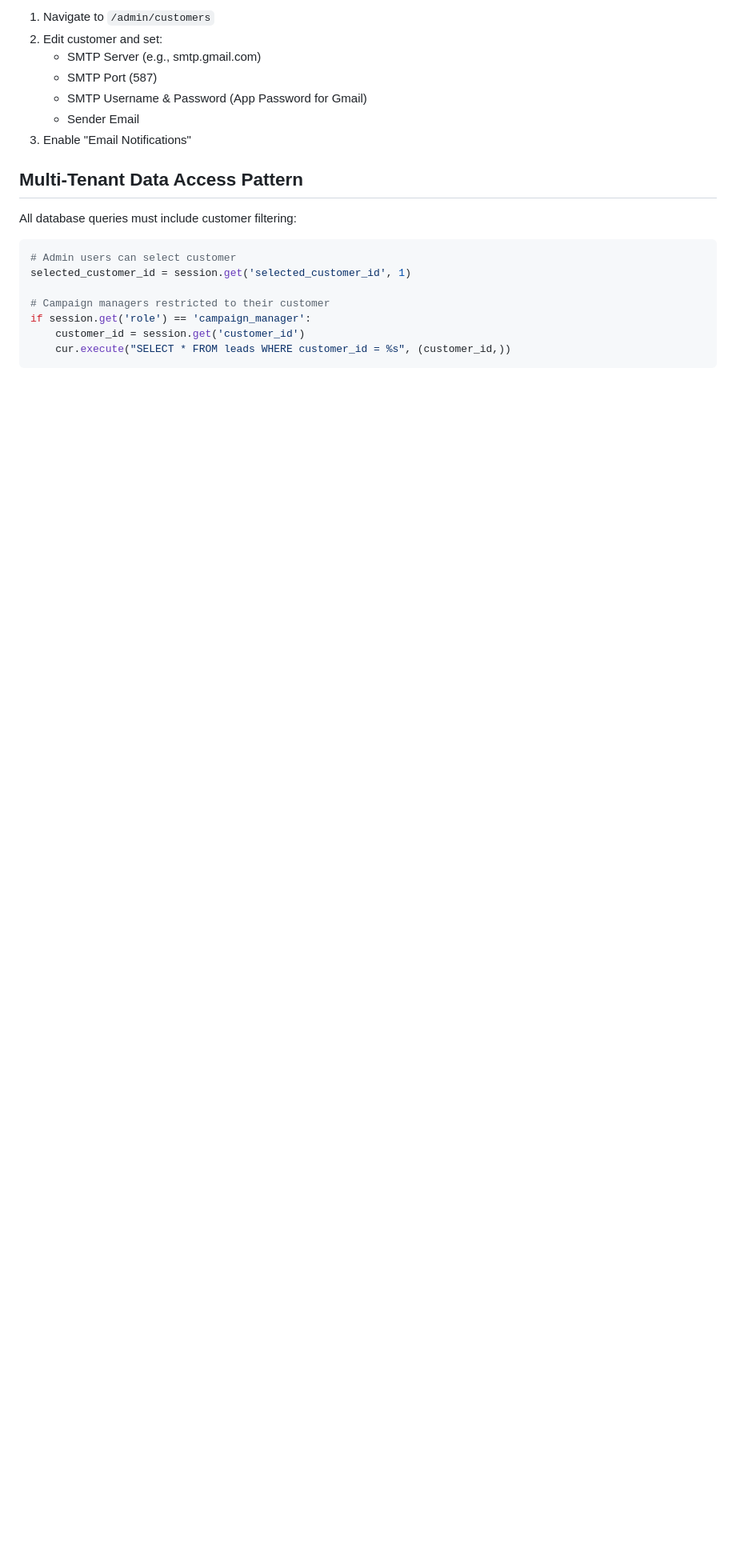
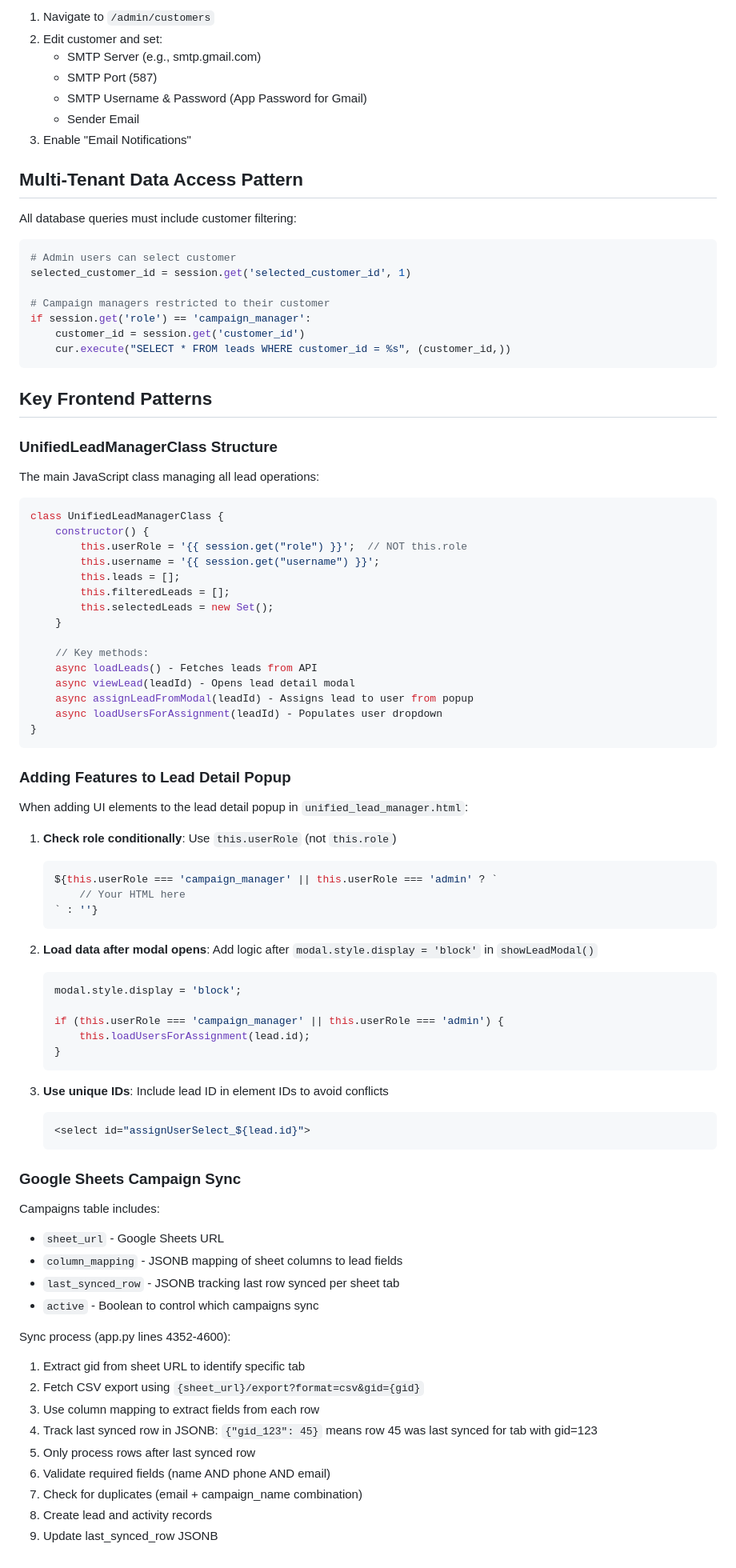
Before and after one commit to shmuelia/LeadsManager, a Markdown page: CLAUDE.md, the part around the change printed below. Shown: that part at 80% size. Drawn GitHub-style; blank space fills up the shorter version.

Commit message:
Update CLAUDE.md with deployment patterns, frontend architecture, and recent implementation details

````diff
--- a/CLAUDE.md
+++ b/CLAUDE.md
@@ -215,3 +264,68 @@ if session.get('role') == 'campaign_manager':
     customer_id = session.get('customer_id')
     cur.execute("SELECT * FROM leads WHERE customer_id = %s", (customer_id,))
 ```
+
+## Key Frontend Patterns
+
+### UnifiedLeadManagerClass Structure
+The main JavaScript class managing all lead operations:
+
+```javascript
+class UnifiedLeadManagerClass {
+    constructor() {
+        this.userRole = '{{ session.get("role") }}';  // NOT this.role
+        this.username = '{{ session.get("username") }}';
+        this.leads = [];
+        this.filteredLeads = [];
+        this.selectedLeads = new Set();
+    }
+
+    // Key methods:
+    async loadLeads() - Fetches leads from API
+    async viewLead(leadId) - Opens lead detail modal
+    async assignLeadFromModal(leadId) - Assigns lead to user from popup
+    async loadUsersForAssignment(leadId) - Populates user dropdown
+}
+```
+
+### Adding Features to Lead Detail Popup
+When adding UI elements to the lead detail popup in `unified_lead_manager.html`:
+
+1. **Check role conditionally**: Use `this.userRole` (not `this.role`)
+   ```javascript
+   ${this.userRole === 'campaign_manager' || this.userRole === 'admin' ? `
+       // Your HTML here
+   ` : ''}
+   ```
+
+2. **Load data after modal opens**: Add logic after `modal.style.display = 'block'` in `showLeadModal()`
+   ```javascript
+   modal.style.display = 'block';
+
+   if (this.userRole === 'campaign_manager' || this.userRole === 'admin') {
+       this.loadUsersForAssignment(lead.id);
+   }
+   ```
+
+3. **Use unique IDs**: Include lead ID in element IDs to avoid conflicts
+   ```javascript
+   <select id="assignUserSelect_${lead.id}">
+   ```
+
+### Google Sheets Campaign Sync
+Campaigns table includes:
+- `sheet_url` - Google Sheets URL
+- `column_mapping` - JSONB mapping of sheet columns to lead fields
+- `last_synced_row` - JSONB tracking last row synced per sheet tab
+- `active` - Boolean to control which campaigns sync
+
+Sync process (app.py lines 4352-4600):
+1. Extract gid from sheet URL to identify specific tab
+2. Fetch CSV export using `{sheet_url}/export?format=csv&gid={gid}`
+3. Use column mapping to extract fields from each row
+4. Track last synced row in JSONB: `{"gid_123": 45}` means row 45 was last synced for tab with gid=123
+5. Only process rows after last synced row
+6. Validate required fields (name AND phone AND email)
+7. Check for duplicates (email + campaign_name combination)
+8. Create lead and activity records
+9. Update last_synced_row JSONB
````
Also changed, not shown: other parts of CLAUDE.md (+52 -3 lines).
